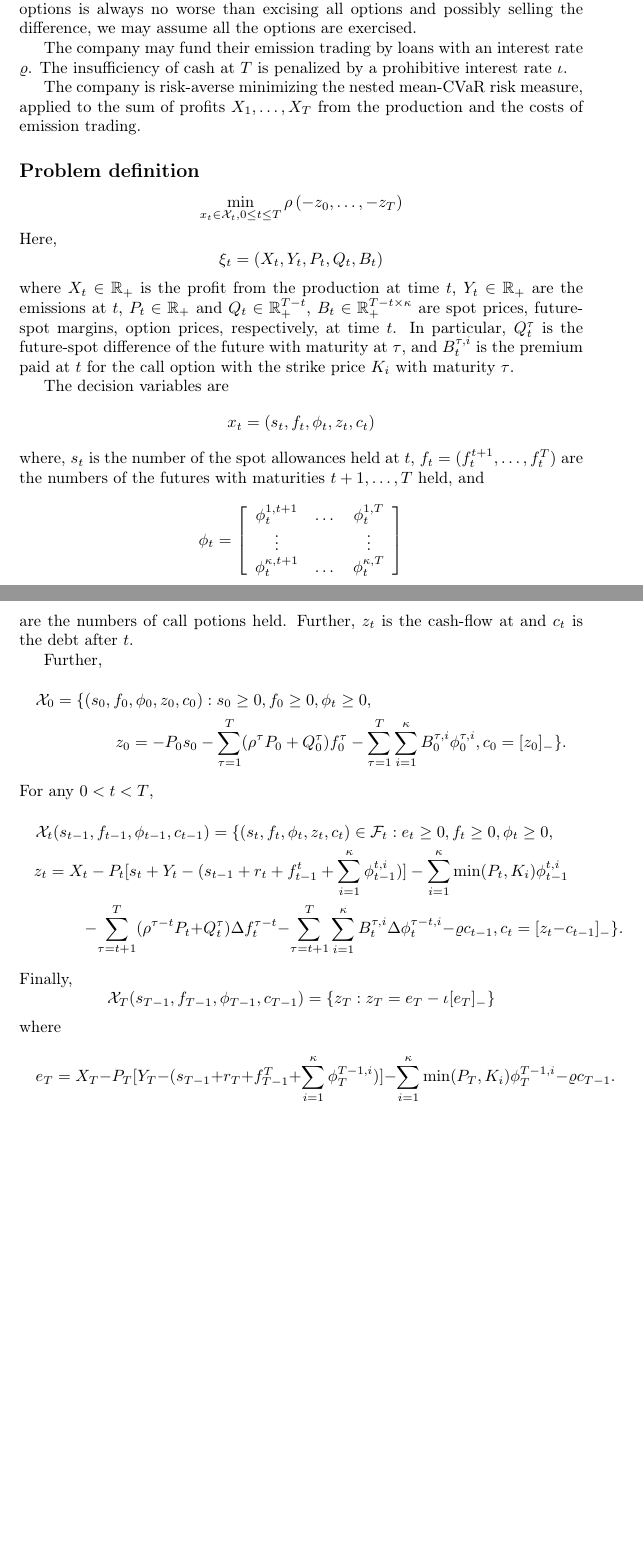
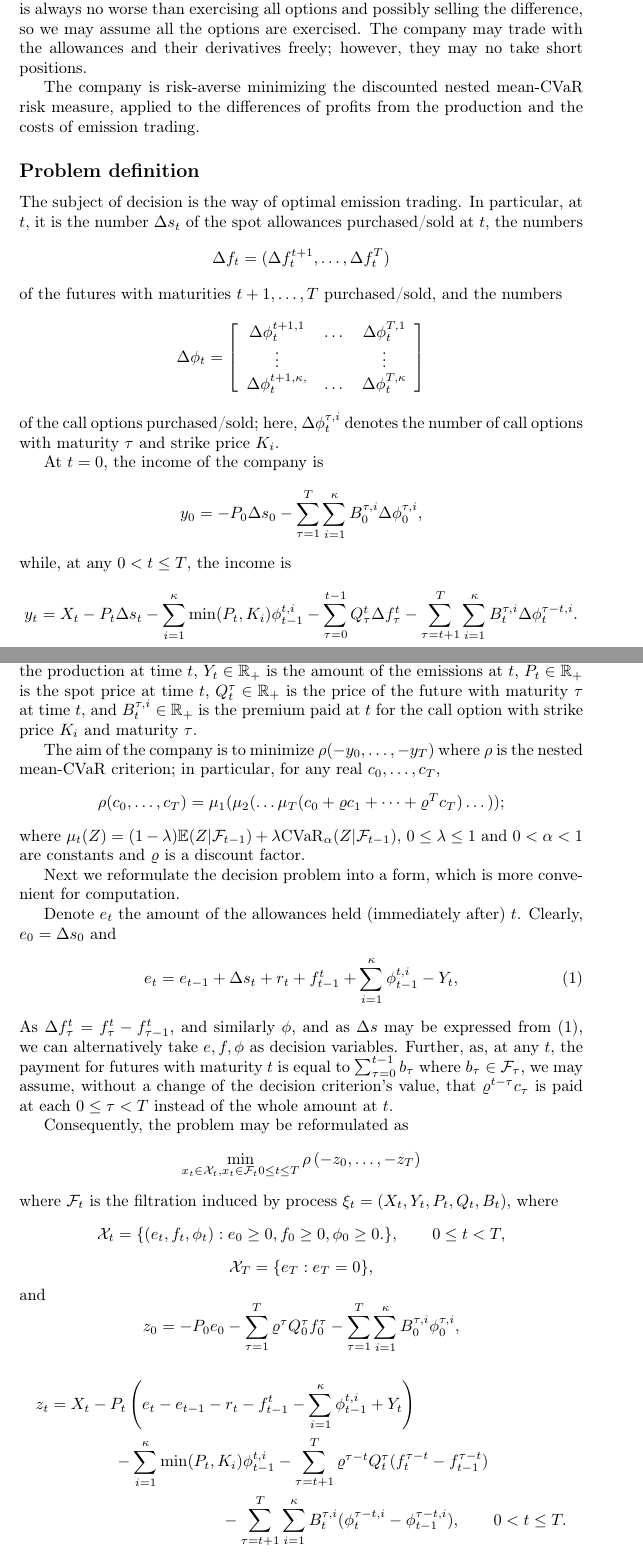
Before and after one commit to cyberklezmer/zsk19, a LaTeX document (zsk19.tex): two parts of pages 1 and 2 of 4, joined at a grey line, cut so that both start at the same text, the shorter picture padded with empty space. Compiled offline with pdfLaTeX.

Commit message:
Text rewritten

```diff
--- a/zsk19.tex
+++ b/zsk19.tex
@@ -32,77 +31,85 @@ relaxed for the price of additional decision variables).
+need not be exercised at the time of their maturity; however, as we neglect transaction costs, exercising only some options is
+always no worse than exercising all options and possibly selling the
+difference, so we may assume all the options are exercised. The company may trade with the allowances and their derivatives freely; however, they may no take short positions.
 
-Moreover, at each $t=0,\dots,T-1$, call options with maturities $t+1,t+2.\dots.T,$
-and strike prices $K_{1},\dots,K_{\kappa}$ may be bought at $t$.
-At the time of their maturity, the options
-need not be exercised; however, as exercising only some options is
-always no worse than excising all options and possibly selling the
-difference, we may assume all the options are exercised.
+%The company may fund their emission trading by loans with an interest
+%rate $\varrho$. The insufficiency of cash at $T$ is penalized by
+%a prohibitive interest rate $\iota$.
 
-The company may fund their emission trading by loans with an interest
-rate $\varrho$. The insufficiency of cash at $T$ is penalized by
-a prohibitive interest rate $\iota$.
-
-The company is risk-averse minimizing the nested mean-CVaR
-risk measure, applied to the sum of profits $X_1,\dots,X_T$ from the production and the costs of emission trading.
+The company is risk-averse minimizing the discounted nested mean-CVaR
+risk measure, applied to the differences of profits from the production and the costs of emission trading.
 
 \subsection*{Problem definition}
 
 
+The subject of decision is the way of optimal emission trading. In particular, at $t$, it is the number $\Delta s_{t}$ of
+the spot allowances purchased/sold at $t$, the numbers $$\Delta f_{t}=(\Delta f_{t}^{t+1},\dots,\Delta f_{t}^{T})$$
+of the futures with maturities $t+1,\dots,T$ purchased/sold, and the numbers
 \[
-\min_{x_{t}\in\X_{t},0\leq t\leq T}\rho\left(-z_{0},\dots,-z_{T}\right)
-\]
-Here,
-\[
-\xi_{t}=(X_{t},Y_{t},P_{t},Q_{t},B_t)
-\]
-where $X_t\in \R_+$ is the profit from the production at time $t$, $Y_t \in \R_+$ are the emissions at $t$, $P_t\in\R_{+}$ and $Q_t\in\R_{+}^{T-t}$, $B_{t}\in\R_{+}^{T-t\times\kappa}$
-are spot prices, future-spot margins, option prices,
-respectively, at time $t$. In particular, $Q_t^\tau$ is the future-spot difference of the future with maturity at $\tau$, and $B_t^{\tau,i}$ is the premium paid at $t$ for the call option with the strike price $K_i$ with maturity $\tau$.
-
-The decision variables are
-$$
-x_t=(s_{t},f_{t},\phi_{t},z_t,c_{t})
-$$
-where, $s_{t}$ is the number of
-the spot allowances held at $t$, $f_{t}=(f_{t}^{t+1},\dots,f_{t}^{T})$
-are the numbers of the futures with maturities $t+1,\dots,T$ held, and
-\[
-\phi_{t}=\left[\begin{array}{ccc}
-\phi_{t}^{1,t+1} & \dots & \phi_{t}^{1,T}\\
+\Delta \phi_{t}=\left[\begin{array}{ccc}
+\Delta \phi_{t}^{t+1,1} & \dots & \Delta \phi_{t}^{T,1}\\
 \vdots &  & \vdots\\
-\phi_{t}^{\kappa,t+1} & \dots & \phi_{t}^{\kappa,T}
+\Delta \phi_{t}^{t+1,\kappa,} & \dots & \Delta \phi_{t}^{T,\kappa}
 \end{array}\right]
 \]
-are the numbers of call potions held. Further, $z_t$ is the cash-flow at and $c_t$ is the debt after $t$.
+of the call options purchased/sold; here, $\Delta \phi_t^{\tau,i}$ denotes the number of call options with maturity $\tau$ and strike price $K_i$.
 
-Further,
+At $t=0$, the income of the company is
+$$
+y_0=-P_0\Delta s_0- \sum_{\tau=1}^{T}\sum_{i=1}^{\kappa}B_0^{\tau,i}\Delta \phi_0^{\tau,i},
+$$
+while, at any $0<t\leq T$, the income is
+$$
+y_t  =X_t-P_t \Delta s_t-\sum_{i=1}^{\kappa}\min(P_t,K_{i})\phi_{t-1}^{t,i}
+-\sum_{\tau=0}^{t-1}Q_{\tau}^{t}\Delta f_{\tau}^t-\sum_{\tau=t+1}^{T}\sum_{i=1}^{\kappa}B_t^{\tau,i}\Delta\phi_t^{\tau-t,i}.
+$$
+Here, $f_t=\sum_{\tau=0}^t \Delta f^t_\tau$ and
+$\phi_t=\sum_{\tau=0}^t \Delta \phi_\tau^t$. Further, $X_t\in \R_+$ is the profit from the production at time $t$, $Y_t \in \R_+$ is the amount of the emissions at $t$, $P_t\in\R_{+}$ is the spot price at time $t$, $Q_t^\tau \in \R_+$ is the price of the future with maturity $\tau$ at time $t$, and $B_t^{\tau,i}\in \R_+$ is the premium paid at $t$ for the call option with strike price $K_i$ and maturity $\tau$.
+
+The aim of the company is to minimize $\rho(-y_0,\dots,-y_T)$
+where $\rho$ is the nested mean-CVaR criterion; in particular, for any real $c_0,\dots,c_T$,
+$$
+\rho(c_0,\dots,c_T)=\mu_1(\mu_2(\dots\mu_T(c_0+\varrho c_1+\dots+\varrho ^ T c_T)\dots));
+$$
+where $\mu_t(Z)=(1-\lambda)\E(Z|\F_{t-1})+\lambda \mathrm{CVaR}_\alpha(Z|\F_{t-1})$, $0\leq \lambda \leq 1$ and $0<\alpha<1$ are constants and $\varrho$ is a discount factor.
+
+Next we reformulate the decision problem into a form, which is more convenient for computation.
+
+Denote $e_t$ the amount of the allowances held (immediately after) $t$. Clearly, $e_0=\Delta s_0$ and
+\begin{equation}\label{eq:e}
+e_t = e_{t-1}+\Delta s_t+r_t +
+f_{t-1}^t+\sum_{i=1}^{\kappa}\phi_{t-1}^{t,i}-Y_t,
+\end{equation}
+As $\Delta f^t_\tau=f^t_\tau-f^t_{\tau-1}$, and similarly $\phi$, and as $\Delta s$ may be expressed from (\ref{eq:e}), we can alternatively take $e,f,\phi$ as decision variables. Further, as, at any $t$, the payment for futures with maturity $t$ is equal to $\sum_{\tau=0}^{t-1} b_\tau$ where $b_\tau \in  \F_\tau$, we may assume, without a change of the decision criterion's value, that $\varrho^{t-\tau}c_\tau$ is paid at each $0\leq \tau < T$ instead of the whole amount at $t$.
+
+Consequently, the problem may be reformulated as
+\[
+\min_{x_{t}\in\X_{t},x_t \in \F_t 0\leq t\leq T}\rho\left(-z_{0},\dots,-z_{T}\right)
+\]
+where $\F_t$ is the filtration induced by process
+$\xi_{t}=(X_{t},Y_{t},P_{t},Q_{t},B_t)$, where
+$$
+\X_{t}=\{(e_{t}, f_{t},\phi_{t}): e_0 \geq 0, f_0\geq0,
+\phi_{0} \geq0.\},\qquad 0\leq t < T,$$
+$$
+\X_T = \{e_T:e_T=0\},
+$$
+and
+$$
+z_0=-P_0e_0-\sum_{\tau=1}^{T}\varrho^{\tau}Q_0^{\tau} f_0^{\tau}-  \sum_{\tau=1}^{T}\sum_{i=1}^{\kappa}B_0^{\tau,i}\phi_0^{\tau,i},
+$$
 \begin{multline*}
-\X_{0}=\{(s_{0},f_{0},\phi_{0},z_0,c_{0}): s_0 \geq 0, f_0\geq0,
-\phi_{t} \geq0,
+z_t  =X_t-P_t
+\left(
+e_t -e_{t-1}-r_t-
+f_{t-1}^t-\sum_{i=1}^{\kappa}\phi_{t-1}^{t,i}+Y_t
+\right)
 \\
-z_0=-P_0s_0-\sum_{\tau=1}^{T}(\rho^{\tau}P_0+Q_0^{\tau})f_0^{\tau}-  \sum_{\tau=1}^{T}\sum_{i=1}^{\kappa}B_0^{\tau,i}\phi_0^{\tau,i}, c_0 = [z_0]_-
-\}.
-\end{multline*}
-For any $0<t<T$,
-\begin{multline*}
-\X_{t}(s_{t-1},f_{t-1}, \phi_{t-1}, c_{t-1})=\{(s_{t},f_{t},\phi_{t},z_t,c_{t})\in  \F_t: e_t \geq 0, f_t\geq0,
-\phi_{t} \geq0,
-\\
-z_t  =X_t-P_t [s_t+Y_t-(s_{t-1} + r_t +
-f_{t-1}^t+\sum_{i=1}^{\kappa}\phi_{t-1}^{t,i})
-]-\sum_{i=1}^{\kappa}\min(P_t,K_{i})\phi_{t-1}^{t,i}
- \\ \qquad\qquad-\sum_{\tau=t+1}^{T}(\rho^{\tau-t}P_t+Q_t^{\tau})\Delta f_t^{\tau-t}-\sum_{\tau=t+1}^{T}\sum_{i=1}^{\kappa}B_t^{\tau,i}\Delta\phi_t^{\tau-t,i}-\varrho c_{t-1},
-c_t =  [z_t-c_{t-1}]_-\}.
-\end{multline*}
-Finally,
-$$
-\X_T(s_{T-1},f_{T-1}, \phi_{T-1}, c_{T-1})
-=
-\{z_T: z_T = e_T-\iota[e_T]_-\}
-$$
-where
-\begin{multline*}	 e_T= X_T-P_T [Y_T-(s_{T-1}+r_T
-+f_{T-1}^T+\sum_{i=1}^{\kappa}\phi_T^{T-1,i})]-\sum_{i=1}^{\kappa}\min(P_T,K_{i}) \phi_T^{T-1,i}
--\varrho c_{T-1}.
+-\sum_{i=1}^{\kappa}\min(P_t,K_{i})\phi_{t-1}^{t,i}
+-\sum_{\tau=t+1}^{T}\varrho^{\tau-t}Q_t^{\tau}(f_t^{\tau-t}
+-f_{t-1}^{\tau-t})
+\\-\sum_{\tau=t+1}^{T}\sum_{i=1}^{\kappa}B_t^{\tau,i}
+(\phi_t^{\tau-t,i}-\phi_{t-1}^{\tau-t,i}),\qquad 0<t\leq T.
 \end{multline*}
 
 
```
Also changed, not shown: comp/src/CMakeLists.txt (added, +88 -0 lines), zsk19.pdf, zsk19.tex (13 more changed lines), 5 other files.
